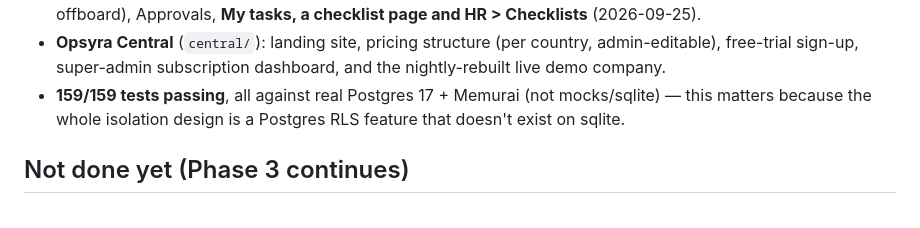
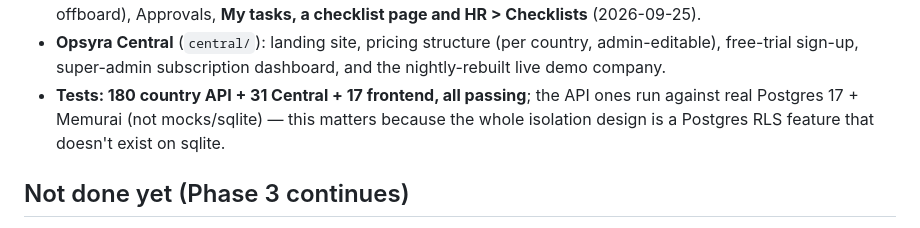
Before and after one commit to saad075/Opsyra-saad, a Markdown page: docs/status.md, the part around the change. GitHub-like rendering.

Commit message:
docs: current test counts
Co-Authored-By: Claude Opus 5.5 <noreply@anthropic.com>

```diff
--- a/docs/status.md
+++ b/docs/status.md
@@ -70,7 +70,7 @@ live in `docs/decisions.md` (choices + reasoning), `docs/provenance.md`
 - **Opsyra Central** (`central/`): landing site, pricing structure (per
   country, admin-editable), free-trial sign-up, super-admin subscription
   dashboard, and the nightly-rebuilt live demo company.
-- **159/159 tests passing**, all against real Postgres 17 + Memurai (not
+- **Tests: 180 country API + 31 Central + 17 frontend, all passing**; the API ones run against real Postgres 17 + Memurai (not
   mocks/sqlite) — this matters because the whole isolation design is a
   Postgres RLS feature that doesn't exist on sqlite.
 
```
